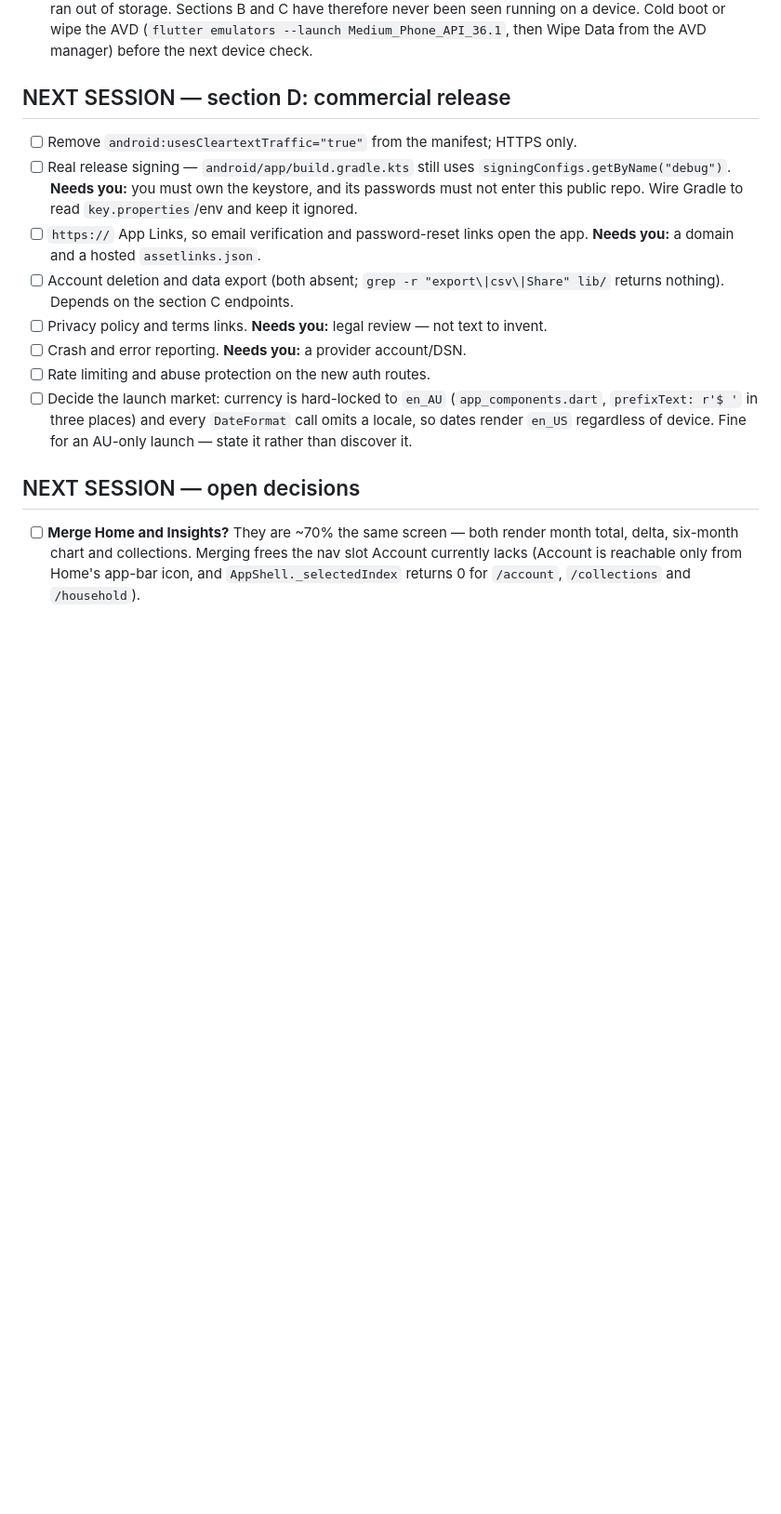
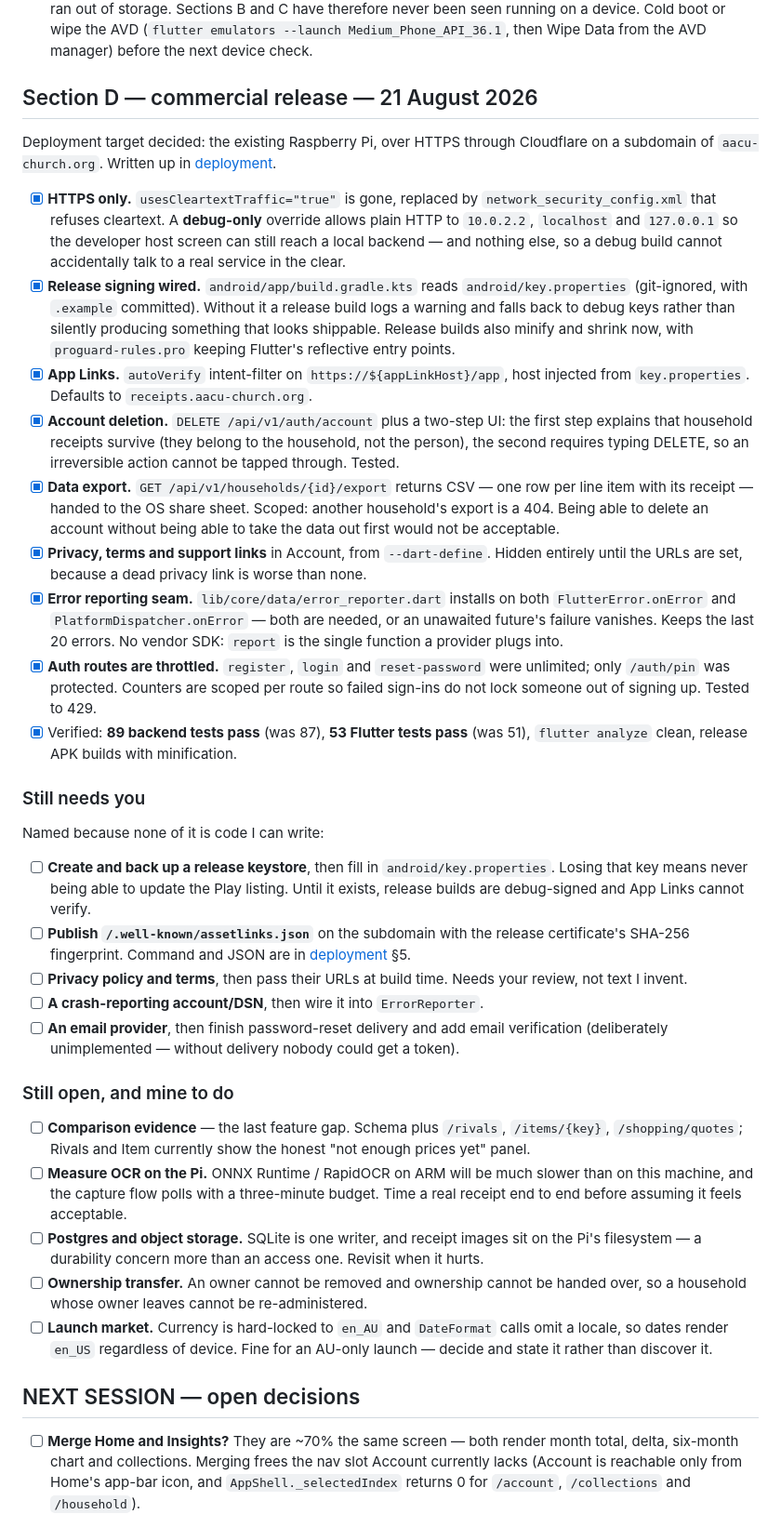
Before and after one commit to JHer6740/receipt_hub, a Markdown page: TODO.md, the part around the change. Shown at 93% size. Drawn GitHub-style; blank space fills up the shorter version.

Commit message:
Record section D progress

```diff
--- a/TODO.md
+++ b/TODO.md
@@ -89,16 +89,39 @@ below.
 - [ ] **Flaky backend tests under load.** `test_a_tampered_token_is_rejected` and `test_api_pin_auth_issues_and_validates_signed_session` failed intermittently while a Gradle build and an emulator were competing for the machine, then passed on three consecutive clean full runs. Both are timing-sensitive around the PIN throttle. Not reproduced in isolation; worth pinning down rather than assuming it is only load.
 - [ ] **Emulator package service is wedged.** `adb shell pm ...` returns `Broken pipe` on `emulator-5554` after it ran out of storage. Sections B and C have therefore never been seen running on a device. Cold boot or wipe the AVD (`flutter emulators --launch Medium_Phone_API_36.1`, then Wipe Data from the AVD manager) before the next device check.
 
-## NEXT SESSION — section D: commercial release
+## Section D — commercial release — 21 August 2026
 
-- [ ] Remove `android:usesCleartextTraffic="true"` from the manifest; HTTPS only.
-- [ ] Real release signing — `android/app/build.gradle.kts` still uses `signingConfigs.getByName("debug")`. **Needs you:** you must own the keystore, and its passwords must not enter this public repo. Wire Gradle to read `key.properties`/env and keep it ignored.
-- [ ] `https://` App Links, so email verification and password-reset links open the app. **Needs you:** a domain and a hosted `assetlinks.json`.
-- [ ] Account deletion and data export (both absent; `grep -r "export\|csv\|Share" lib/` returns nothing). Depends on the section C endpoints.
-- [ ] Privacy policy and terms links. **Needs you:** legal review — not text to invent.
-- [ ] Crash and error reporting. **Needs you:** a provider account/DSN.
-- [ ] Rate limiting and abuse protection on the new auth routes.
-- [ ] Decide the launch market: currency is hard-locked to `en_AU` (`app_components.dart`, `prefixText: r'$ '` in three places) and every `DateFormat` call omits a locale, so dates render `en_US` regardless of device. Fine for an AU-only launch — state it rather than discover it.
+Deployment target decided: the existing Raspberry Pi, over HTTPS through
+Cloudflare on a subdomain of `aacu-church.org`. Written up in
+[deployment](docs/deployment.md).
+
+- [x] **HTTPS only.** `usesCleartextTraffic="true"` is gone, replaced by `network_security_config.xml` that refuses cleartext. A **debug-only** override allows plain HTTP to `10.0.2.2`, `localhost` and `127.0.0.1` so the developer host screen can still reach a local backend — and nothing else, so a debug build cannot accidentally talk to a real service in the clear.
+- [x] **Release signing wired.** `android/app/build.gradle.kts` reads `android/key.properties` (git-ignored, with `.example` committed). Without it a release build logs a warning and falls back to debug keys rather than silently producing something that looks shippable. Release builds also minify and shrink now, with `proguard-rules.pro` keeping Flutter's reflective entry points.
+- [x] **App Links.** `autoVerify` intent-filter on `https://${appLinkHost}/app`, host injected from `key.properties`. Defaults to `receipts.aacu-church.org`.
+- [x] **Account deletion.** `DELETE /api/v1/auth/account` plus a two-step UI: the first step explains that household receipts survive (they belong to the household, not the person), the second requires typing DELETE, so an irreversible action cannot be tapped through. Tested.
+- [x] **Data export.** `GET /api/v1/households/{id}/export` returns CSV — one row per line item with its receipt — handed to the OS share sheet. Scoped: another household's export is a 404. Being able to delete an account without being able to take the data out first would not be acceptable.
+- [x] **Privacy, terms and support links** in Account, from `--dart-define`. Hidden entirely until the URLs are set, because a dead privacy link is worse than none.
+- [x] **Error reporting seam.** `lib/core/data/error_reporter.dart` installs on both `FlutterError.onError` and `PlatformDispatcher.onError` — both are needed, or an unawaited future's failure vanishes. Keeps the last 20 errors. No vendor SDK: `report` is the single function a provider plugs into.
+- [x] **Auth routes are throttled.** `register`, `login` and `reset-password` were unlimited; only `/auth/pin` was protected. Counters are scoped per route so failed sign-ins do not lock someone out of signing up. Tested to 429.
+- [x] Verified: **89 backend tests pass** (was 87), **53 Flutter tests pass** (was 51), `flutter analyze` clean, release APK builds with minification.
+
+### Still needs you
+
+Named because none of it is code I can write:
+
+- [ ] **Create and back up a release keystore**, then fill in `android/key.properties`. Losing that key means never being able to update the Play listing. Until it exists, release builds are debug-signed and App Links cannot verify.
+- [ ] **Publish `/.well-known/assetlinks.json`** on the subdomain with the release certificate's SHA-256 fingerprint. Command and JSON are in [deployment](docs/deployment.md) §5.
+- [ ] **Privacy policy and terms**, then pass their URLs at build time. Needs your review, not text I invent.
+- [ ] **A crash-reporting account/DSN**, then wire it into `ErrorReporter`.
+- [ ] **An email provider**, then finish password-reset delivery and add email verification (deliberately unimplemented — without delivery nobody could get a token).
+
+### Still open, and mine to do
+
+- [ ] **Comparison evidence** — the last feature gap. Schema plus `/rivals`, `/items/{key}`, `/shopping/quotes`; Rivals and Item currently show the honest "not enough prices yet" panel.
+- [ ] **Measure OCR on the Pi.** ONNX Runtime / RapidOCR on ARM will be much slower than on this machine, and the capture flow polls with a three-minute budget. Time a real receipt end to end before assuming it feels acceptable.
+- [ ] **Postgres and object storage.** SQLite is one writer, and receipt images sit on the Pi's filesystem — a durability concern more than an access one. Revisit when it hurts.
+- [ ] **Ownership transfer.** An owner cannot be removed and ownership cannot be handed over, so a household whose owner leaves cannot be re-administered.
+- [ ] **Launch market.** Currency is hard-locked to `en_AU` and `DateFormat` calls omit a locale, so dates render `en_US` regardless of device. Fine for an AU-only launch — decide and state it rather than discover it.
 
 ## NEXT SESSION — open decisions
 
```
